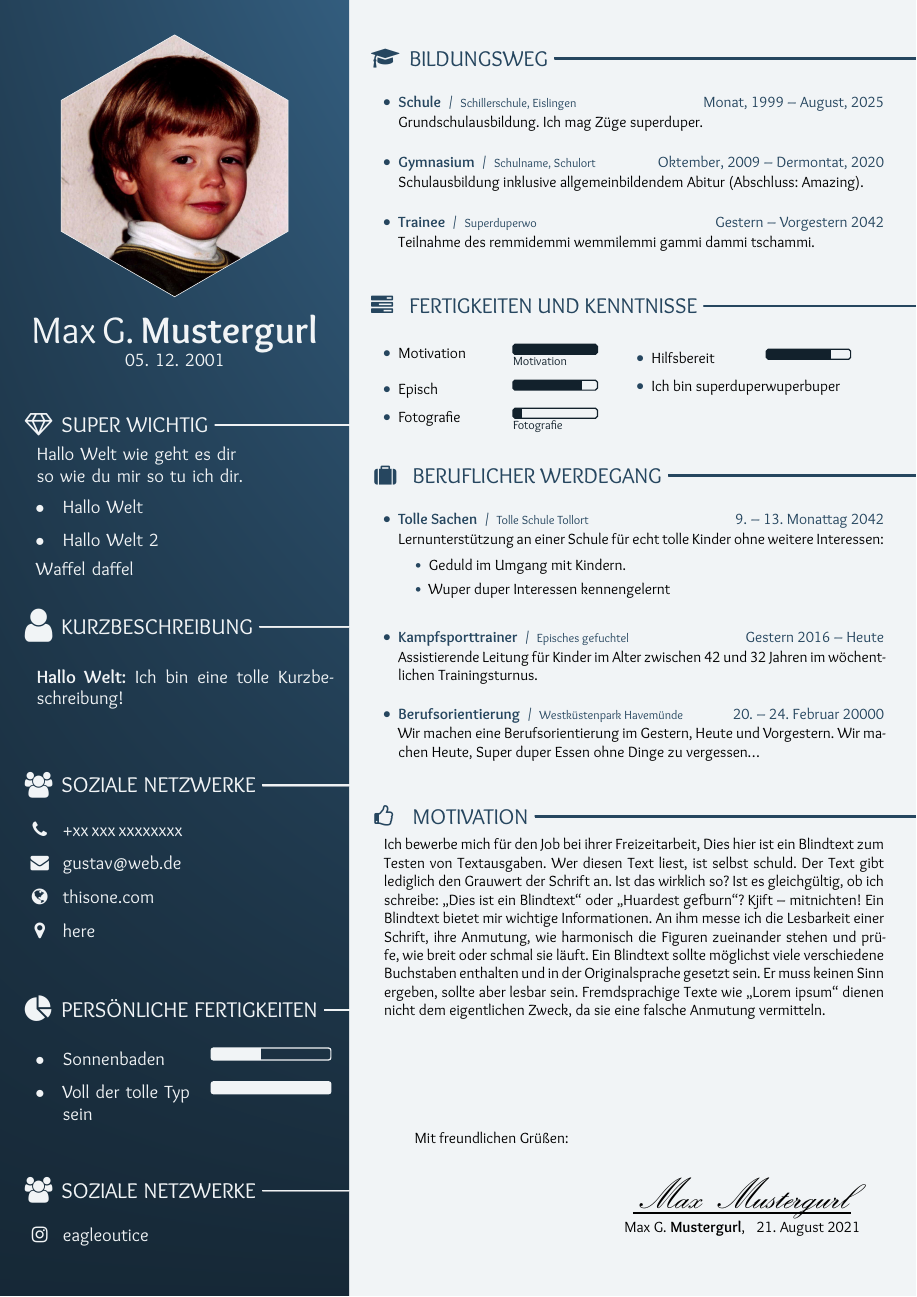
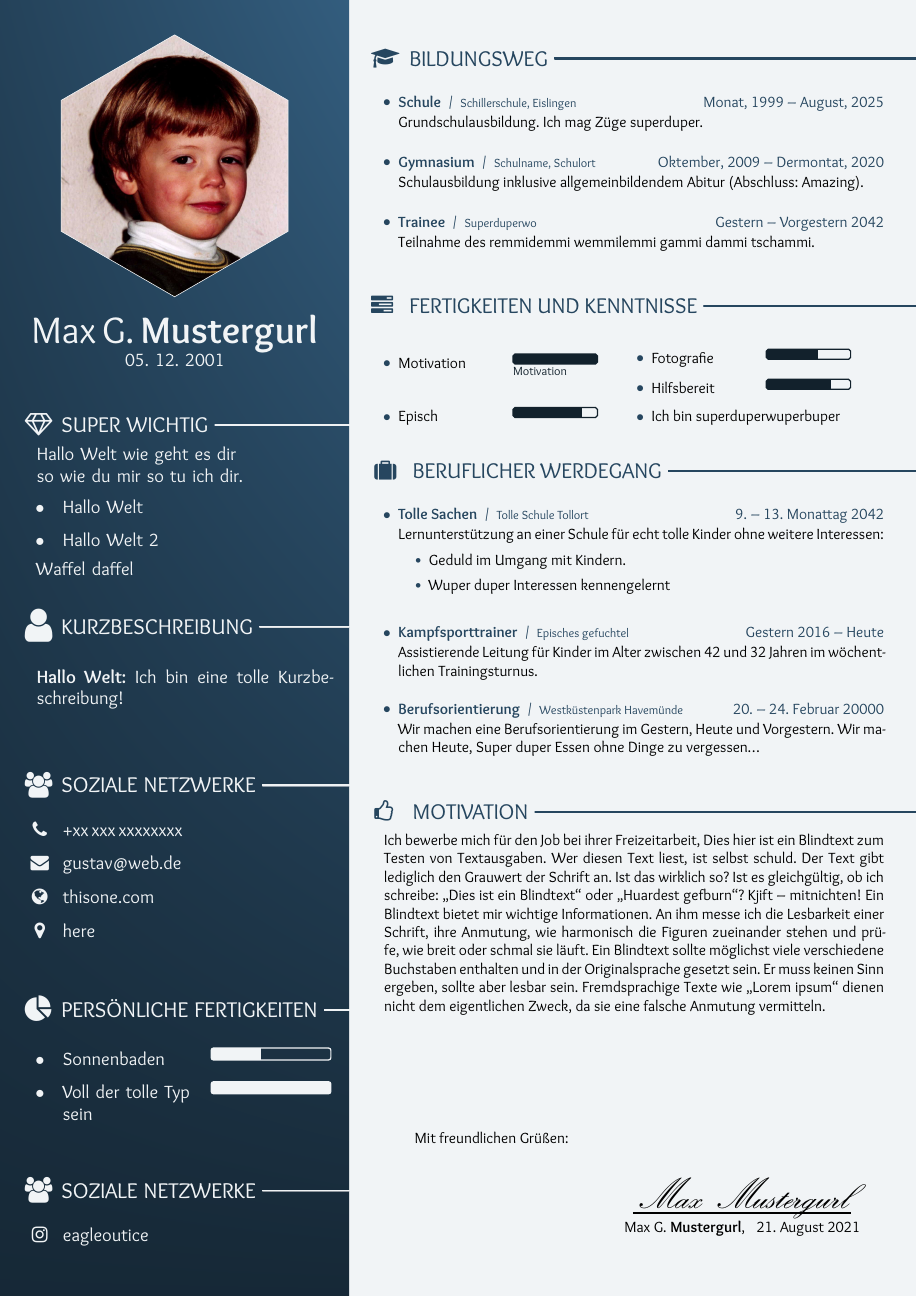
Before and after one commit to EagleoutIce/latex-cv-maverick, a LaTeX problem sheet (example.tex, which reads application-maverick.cls): page 1 of 5. Compiled offline with XeLaTeX.

Commit message:
progresbar with star

```diff
--- a/application-maverick.cls
+++ b/application-maverick.cls
@@ -224,7 +224,7 @@
     \fill[#6] (0,0) rectangle (#4*#1,#2);% Progress
     \endscope\draw[#5,thick,#3] (0,0) rectangle (#1,#2);% border
     \ifx!#8!\else
-        \node[below right,outer sep=0pt, inner sep=0pt,text width=#1+.333em,yshift=-.75pt,scale=.8,text=#6] at (0,0) {\strut#8};
+        \node[below right,outer sep=0pt, inner sep=0pt,yshift=-.75pt,scale=.8,text=#6] at (0,0) {\strut#8};
         % \scope\clip[#3] (0,0) rectangle (#4*#1,#2);
         % \node[right,text=\@tmpcol,scale=.85] at(0,#2/2) {\strut#8};
         % \endscope
@@ -237,9 +237,11 @@
 }
 
 % #1 progress
-\newcommand*\apma@progressbar@s[2][]{%
-    \null\hfill\apma@progressbar{5.5em}{.65em}{rounded corners=.25em/2}{\ifdim#2pt>1pt #2/100.0\else#2\fi}{apma@color@primary!35!black}{apma@color@primary!35!black}{}{#1}%
+\newcommand*\apma@progressbar@s{%
+    \@ifstar{\apma@progressbar@s@hlp}{\null\hfill\apma@progressbar@s@hlp}%
 }
+\newcommand*\apma@progressbar@s@hlp[2][]{\apma@progressbar{5.5em}{.65em}{rounded corners=.25em/2}{\ifdim#2pt>1pt #2/100.0\else#2\fi}{apma@color@primary!35!black}{apma@color@primary!35!black}{}{#1}}
+
 
 \newcommand*\apma@progressbar@small@s[2][]{%
     \null\hfill\apma@progressbar{5em}{.65em}{rounded corners=.25em/2}{\ifdim#2pt>1pt #2/100.0\else#2\fi}{apma@color@primary!35!black}{apma@color@primary!35!black}{}{#1}%
--- a/example.tex
+++ b/example.tex
@@ -1,4 +1,3 @@
-\errorcontextlines99999
 \documentclass{application-maverick}
 
 \usepackage{blindtext}
@@ -80,7 +79,7 @@ Hier eine Auflistung meiner unglaublichen Fertigkeiten:\\%
                 \item Motivation \progressbar[Motivation]{100}
                 \item Episch \progressbar{82}
                 % \item Mikado \progressbar{75}
-                \item Fotografie \progressbar[Fotografie]{11}
+                \item Fotografie \progressbar{61}
                 \item Hilfsbereit \progressbar{77}
                 \item Ich bin superduperwuperbuper
             \end{bulletpoints}
```
